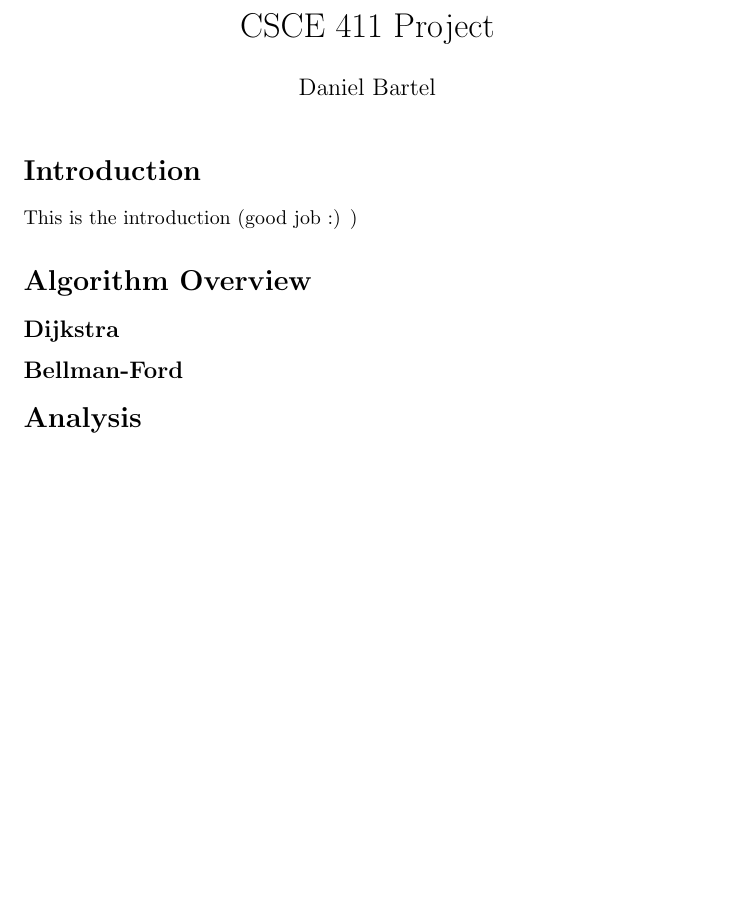
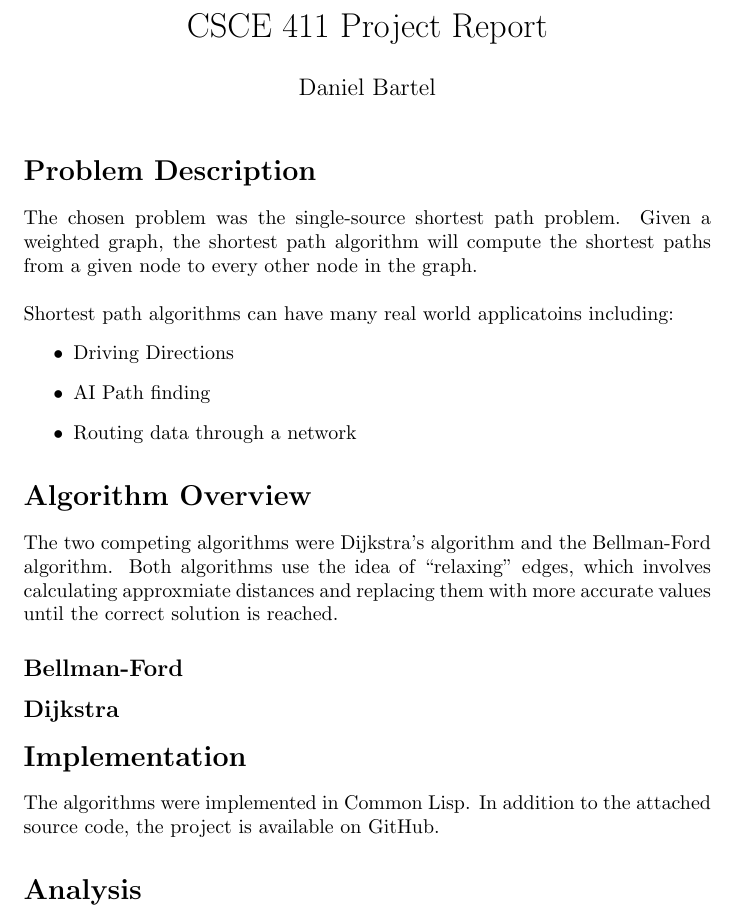
Before and after one commit to dbartel/411project, a LaTeX document (report/report.tex): part of the page, cut so that both start at the same text, the shorter picture padded with empty space. Compiled offline with pdfLaTeX.

Commit message:
started report

```diff
--- a/report/report.tex
+++ b/report/report.tex
@@ -3,7 +3,7 @@
 \usepackage{amsmath}
 
 %%%% Title Page
-\title{CSCE 411 Project}
+\title{CSCE 411 Project Report}
 \author{Daniel Bartel}
 \date{}
 
@@ -11,11 +11,21 @@
 
 \begin{document}
   \maketitle
-  \section*{Introduction}
-  This is the introduction (good job :) )
+  \section*{Problem Description}
+  The chosen problem was the single-source shortest path problem. Given a weighted graph, the shortest path algorithm will compute the shortest paths from a given node to every other node in the graph.
+\\ \ \\
+Shortest path algorithms can have many real world applicatoins including:
+\begin{enumerate}
+  \item[\textbullet] Driving Directions
+  \item[\textbullet] AI Path finding
+  \item[\textbullet] Routing data through a network
+\end{enumerate}
   \section*{Algorithm Overview}
+  The two competing algorithms were Dijkstra's algorithm and the Bellman-Ford algorithm. Both algorithms use the idea of ``relaxing'' edges, which involves calculating approxmiate distances and replacing them with more accurate values until the correct solution is reached.
+    \subsection*{Bellman-Ford}
     \subsection*{Dijkstra}
-    \subsection*{Bellman-Ford}
+  \section*{Implementation}
+The algorithms were implemented in Common Lisp. In addition to the attached source code, the project is available on GitHub.
   \section*{Analysis}
   \section*{Conclusion}
 \end{document}
```
Also changed, not shown: readme.md.
